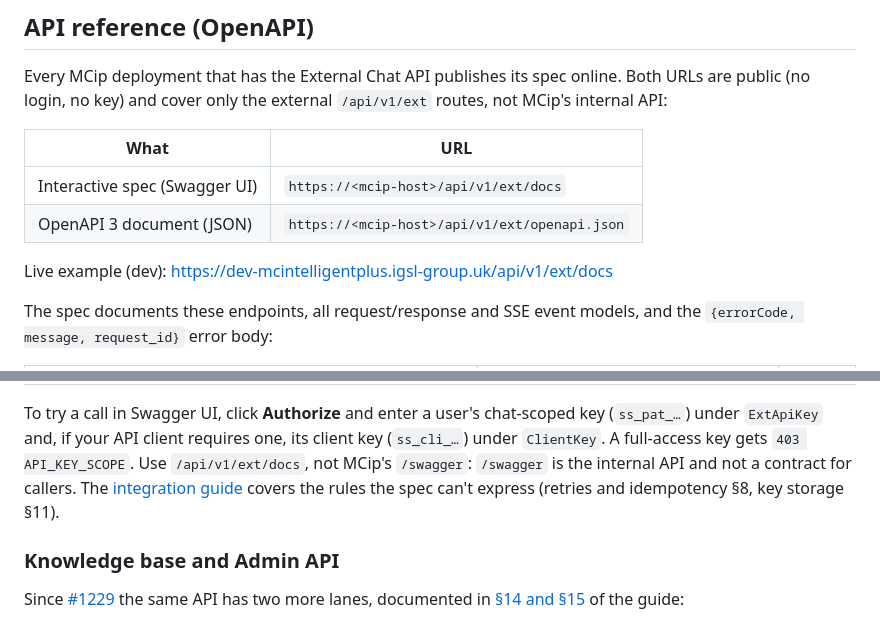
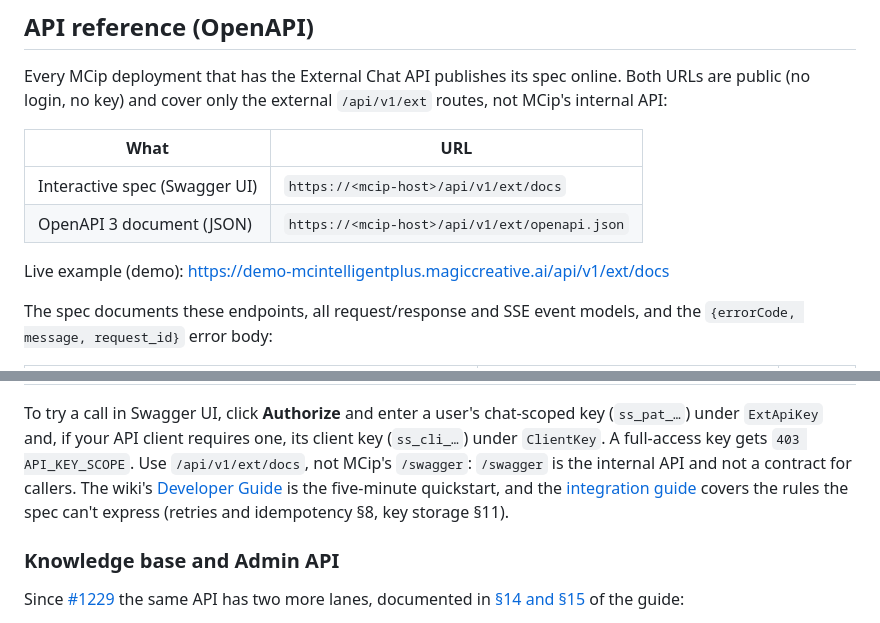
Before and after one commit to Magic-Creative/mcip-chat-demo, a Markdown page: README.md, 2 parts joined by grey strips. Drawn GitHub-style.

Commit message:
docs: point the API spec live example at the demo deployment; link the Developer Guide wiki

```diff
--- a/README.md
+++ b/README.md
@@ -63,7 +63,7 @@ routes, not MCip's internal API:
 | Interactive spec (Swagger UI) | `https://<mcip-host>/api/v1/ext/docs` |
 | OpenAPI 3 document (JSON) | `https://<mcip-host>/api/v1/ext/openapi.json` |
 
-Live example (dev): <https://dev-mcintelligentplus.igsl-group.uk/api/v1/ext/docs>
+Live example (demo): <https://demo-mcintelligentplus.magiccreative.ai/api/v1/ext/docs>
 
 The spec documents these endpoints, all request/response and SSE event models, and the
 `{errorCode, message, request_id}` error body:
@@ -82,8 +82,10 @@ To try a call in Swagger UI, click **Authorize** and enter a user's chat-scoped
 (`ss_pat_…`) under `ExtApiKey` and, if your API client requires one, its client key
 (`ss_cli_…`) under `ClientKey`. A full-access key gets `403 API_KEY_SCOPE`. Use
 `/api/v1/ext/docs`, not MCip's `/swagger`: `/swagger` is the internal API and not a
-contract for callers. The [integration guide](docs/integration-guide.md) covers the
-rules the spec can't express (retries and idempotency §8, key storage §11).
+contract for callers. The wiki's
+[Developer Guide](https://github.com/Magic-Creative/mcip-chat-demo/wiki/Developer-Guide)
+is the five-minute quickstart, and the [integration guide](docs/integration-guide.md)
+covers the rules the spec can't express (retries and idempotency §8, key storage §11).
 
 ### Knowledge base and Admin API
 
```
